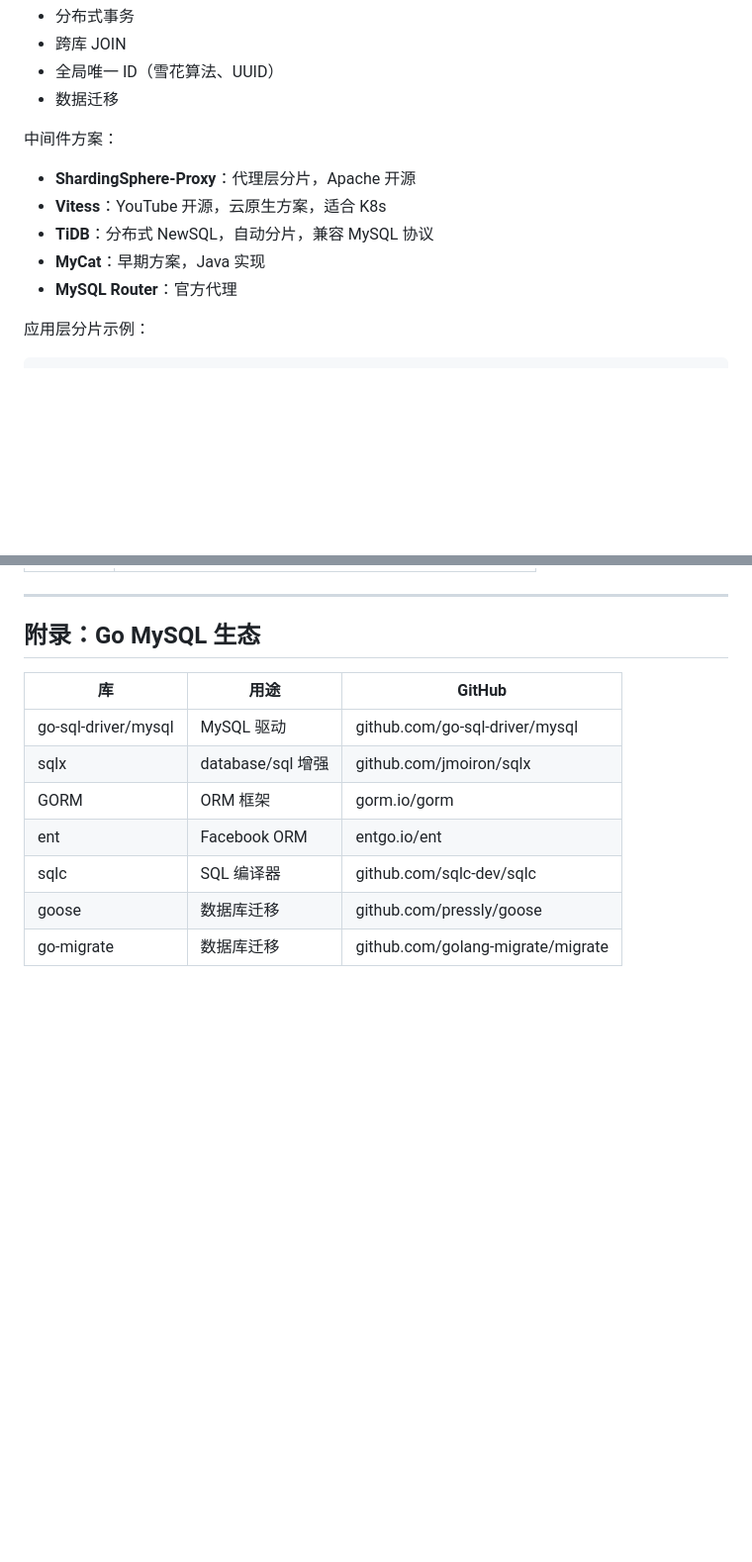
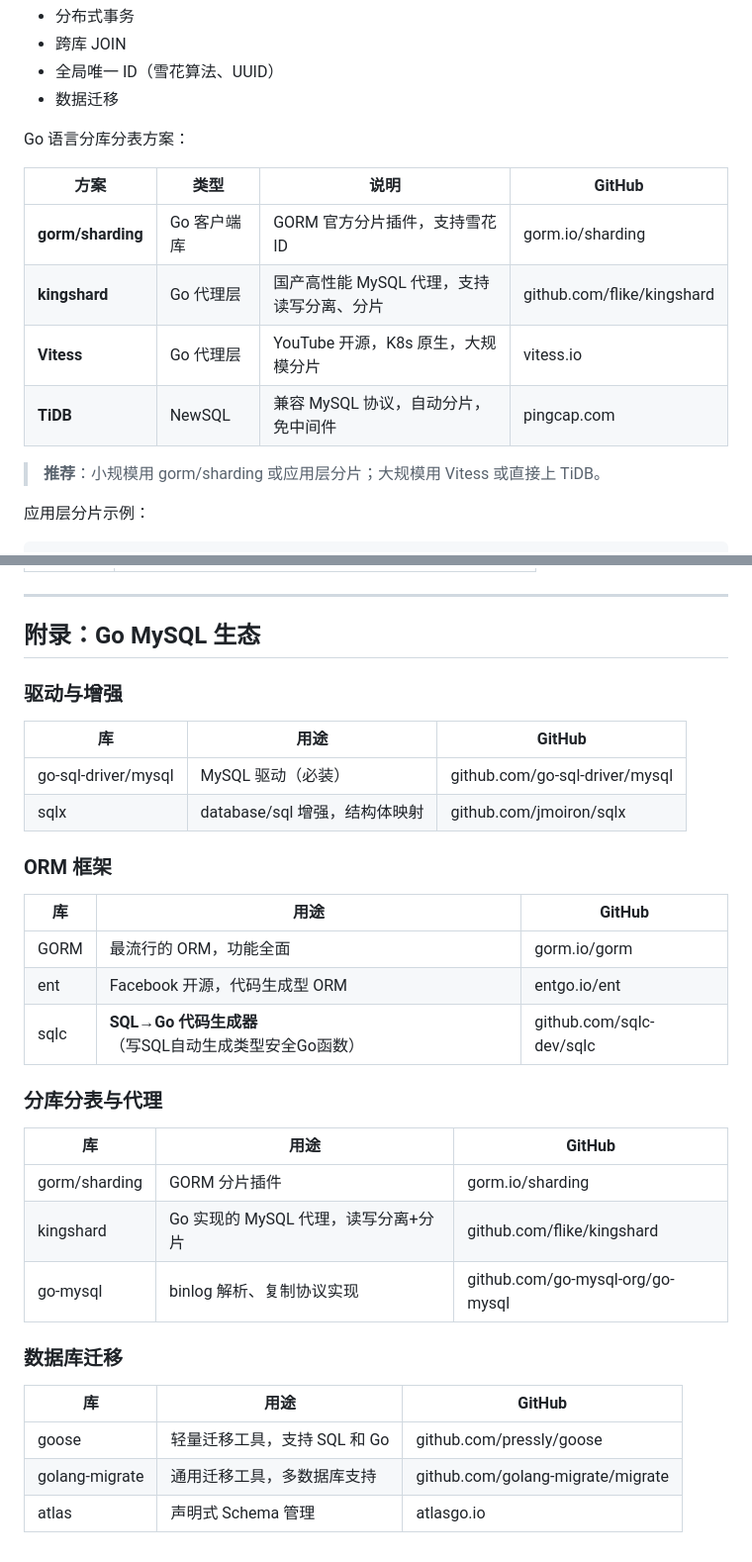
Before and after one commit to hutiefang76/go-knowledge-core, a Markdown page: knowledge.md, 2 parts joined by grey strips. Shown at 99% size. Rendered like a GitHub page; blank space fills up the shorter version.

Commit message:
docs: 优化Go生态相关内容
1. 分库分表方案
   - 删除Go不能用的：ShardingSphere-JDBC, MyCat
   - 保留/新增Go可用的：gorm/sharding, kingshard, Vitess, TiDB
   - 添加推荐说明

2. 附录Go MySQL生态
   - 分类整理：驱动增强、ORM、分库分表、迁移工具
   - 修正sqlc描述：SQL→Go代码生成器（非SQL执行计划编译器）
   - 新增：go-mysql(binlog解析)、atlas(Schema管理)

Co-Authored-By: Claude Opus 4.5 <noreply@anthropic.com>

```diff
--- a/knowledge.md
+++ b/knowledge.md
@@ -1879,12 +1879,16 @@ func createUser(cluster *DBCluster, user *User) error {
 - 全局唯一 ID（雪花算法、UUID）
 - 数据迁移
 
-中间件方案：
-- **ShardingSphere-Proxy**：代理层分片，Apache 开源
-- **Vitess**：YouTube 开源，云原生方案，适合 K8s
-- **TiDB**：分布式 NewSQL，自动分片，兼容 MySQL 协议
-- **MyCat**：早期方案，Java 实现
-- **MySQL Router**：官方代理
+Go 语言分库分表方案：
+
+| 方案 | 类型 | 说明 | GitHub |
+|------|------|------|--------|
+| **gorm/sharding** | Go 客户端库 | GORM 官方分片插件，支持雪花 ID | gorm.io/sharding |
+| **kingshard** | Go 代理层 | 国产高性能 MySQL 代理，支持读写分离、分片 | github.com/flike/kingshard |
+| **Vitess** | Go 代理层 | YouTube 开源，K8s 原生，大规模分片 | vitess.io |
+| **TiDB** | NewSQL | 兼容 MySQL 协议，自动分片，免中间件 | pingcap.com |
+
+> **推荐**：小规模用 gorm/sharding 或应用层分片；大规模用 Vitess 或直接上 TiDB。
 
 应用层分片示例：
 
@@ -2150,12 +2154,33 @@ func queryWithMetrics(db *sql.DB, query string, args ...interface{}) (*sql.Rows,
 
 ## 附录：Go MySQL 生态
 
+### 驱动与增强
+
 | 库 | 用途 | GitHub |
 |----|------|--------|
-| go-sql-driver/mysql | MySQL 驱动 | github.com/go-sql-driver/mysql |
-| sqlx | database/sql 增强 | github.com/jmoiron/sqlx |
-| GORM | ORM 框架 | gorm.io/gorm |
-| ent | Facebook ORM | entgo.io/ent |
-| sqlc | SQL 编译器 | github.com/sqlc-dev/sqlc |
-| goose | 数据库迁移 | github.com/pressly/goose |
-| go-migrate | 数据库迁移 | github.com/golang-migrate/migrate |
+| go-sql-driver/mysql | MySQL 驱动（必装） | github.com/go-sql-driver/mysql |
+| sqlx | database/sql 增强，结构体映射 | github.com/jmoiron/sqlx |
+
+### ORM 框架
+
+| 库 | 用途 | GitHub |
+|----|------|--------|
+| GORM | 最流行的 ORM，功能全面 | gorm.io/gorm |
+| ent | Facebook 开源，代码生成型 ORM | entgo.io/ent |
+| sqlc | **SQL→Go 代码生成器**（写SQL自动生成类型安全Go函数） | github.com/sqlc-dev/sqlc |
+
+### 分库分表与代理
+
+| 库 | 用途 | GitHub |
+|----|------|--------|
+| gorm/sharding | GORM 分片插件 | gorm.io/sharding |
+| kingshard | Go 实现的 MySQL 代理，读写分离+分片 | github.com/flike/kingshard |
+| go-mysql | binlog 解析、复制协议实现 | github.com/go-mysql-org/go-mysql |
+
+### 数据库迁移
+
+| 库 | 用途 | GitHub |
+|----|------|--------|
+| goose | 轻量迁移工具，支持 SQL 和 Go | github.com/pressly/goose |
+| golang-migrate | 通用迁移工具，多数据库支持 | github.com/golang-migrate/migrate |
+| atlas | 声明式 Schema 管理 | atlasgo.io |
```
